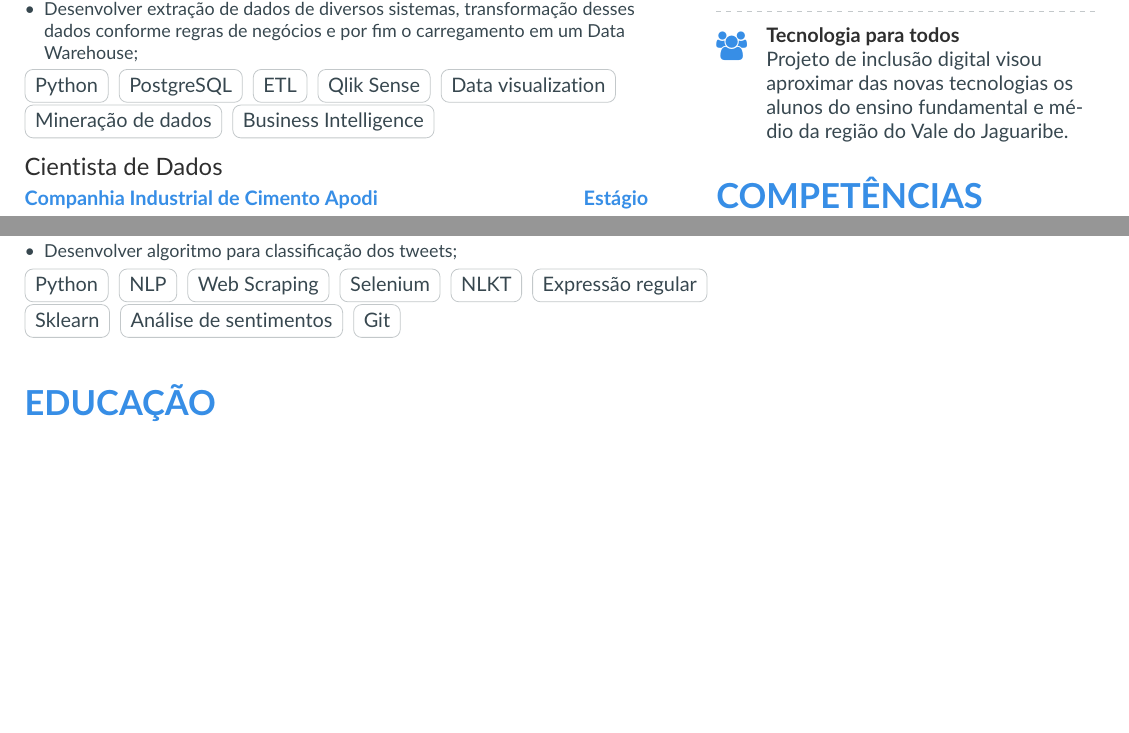
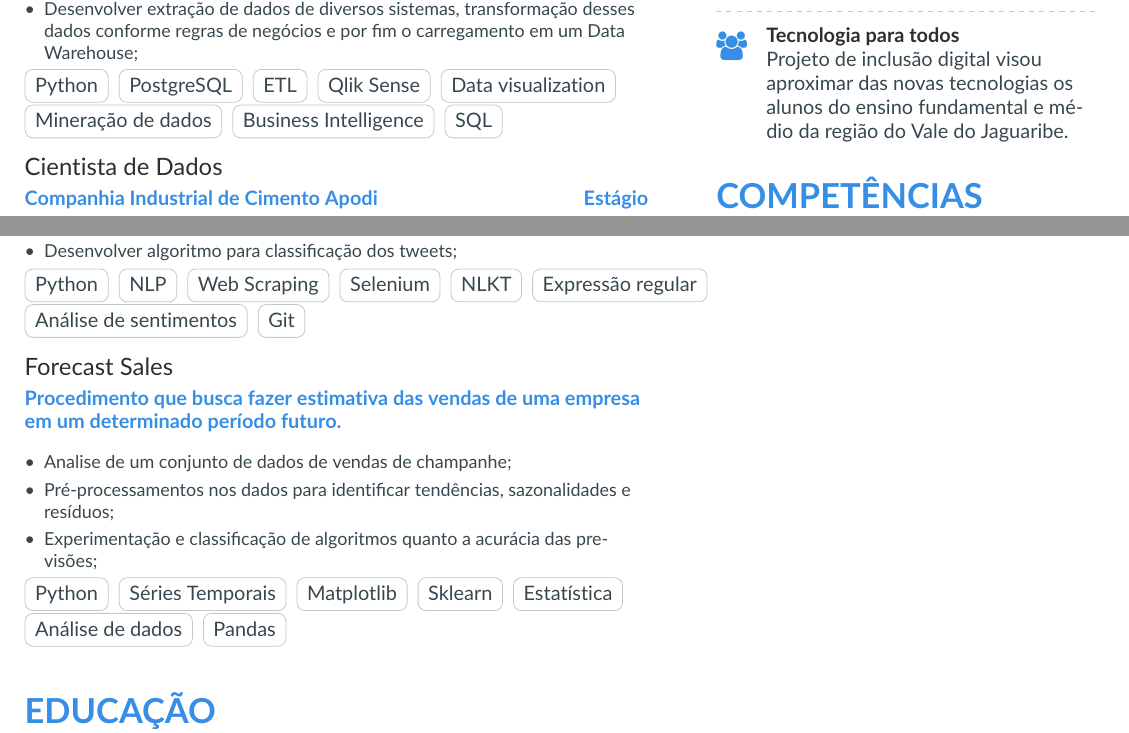
Before and after one commit to alexfrederico/AlexFredericoCV, a LaTeX CV (isso.tex): two parts of pages 1 and 2 of 2, joined at a grey line, cut so that both start at the same text, the shorter picture padded with empty space. Compiled offline with pdfLaTeX.

Commit message:
Adicionar um novo projeto

```diff
--- a/isso.tex
+++ b/isso.tex
@@ -141,6 +141,7 @@
 \cvtag{Data visualization}
 \cvtag{Mineração de dados}
 \cvtag{Business Intelligence}
+\cvtag{SQL}
 
 \vspace{10px}
 
@@ -213,9 +214,24 @@
 \cvtag{Selenium}
 \cvtag{NLKT}
 \cvtag{Expressão regular}
-\cvtag{Sklearn}
 \cvtag{Análise de sentimentos}
 \cvtag{Git}
+
+\vspace{10px}
+
+\cvevent{Forecast Sales}{Procedimento que busca fazer estimativa das vendas de uma empresa em um determinado período futuro.}{}{}
+\begin{itemize}
+    \item Analise de um conjunto de dados de vendas de champanhe;
+    \item Pré-processamentos nos dados para identificar tendências, sazonalidades e resíduos;
+    \item Experimentação e classificação de algoritmos quanto a acurácia das previsões;
+\end{itemize}
+\cvtag{Python}
+\cvtag{Séries Temporais}
+\cvtag{Matplotlib}
+\cvtag{Sklearn}
+\cvtag{Estatística}
+\cvtag{Análise de dados}
+\cvtag{Pandas}
 
 \vspace{10px}
 
```
Also changed, not shown: CV_Alex_Frederico.pdf.
